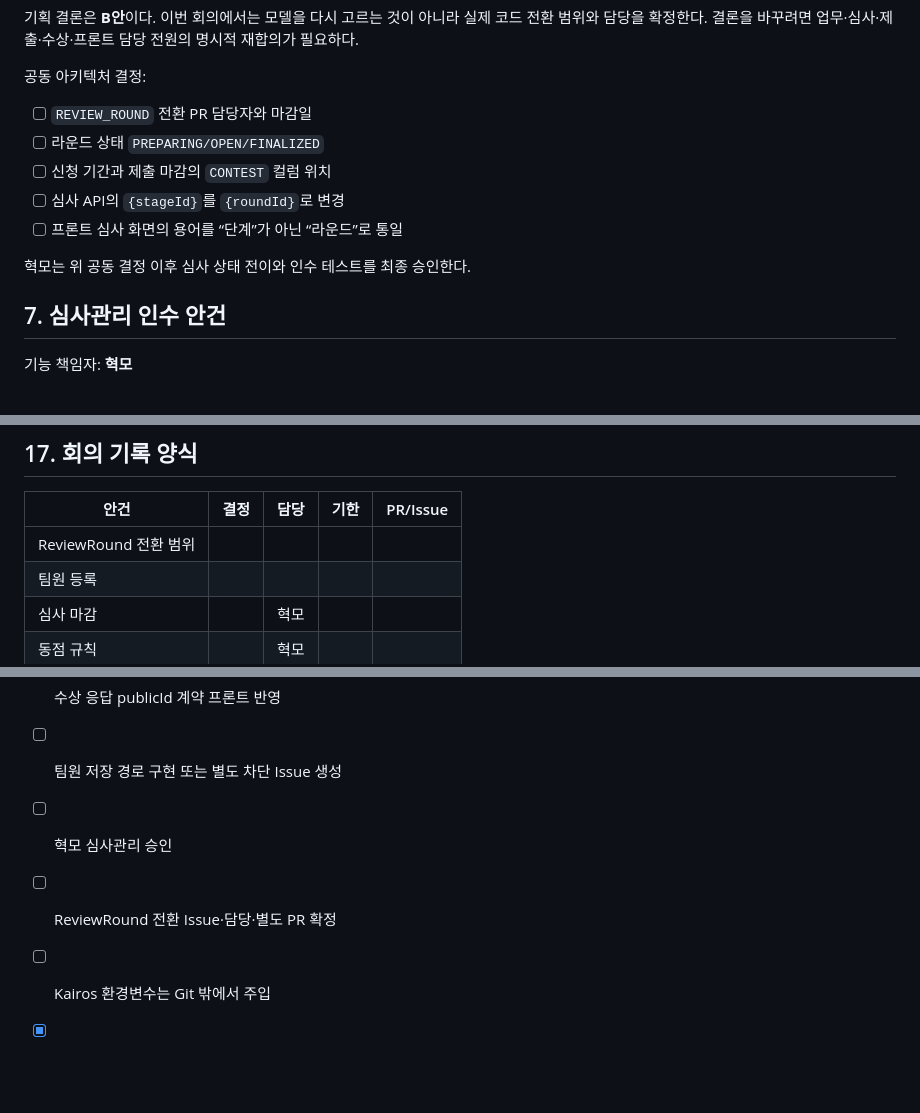
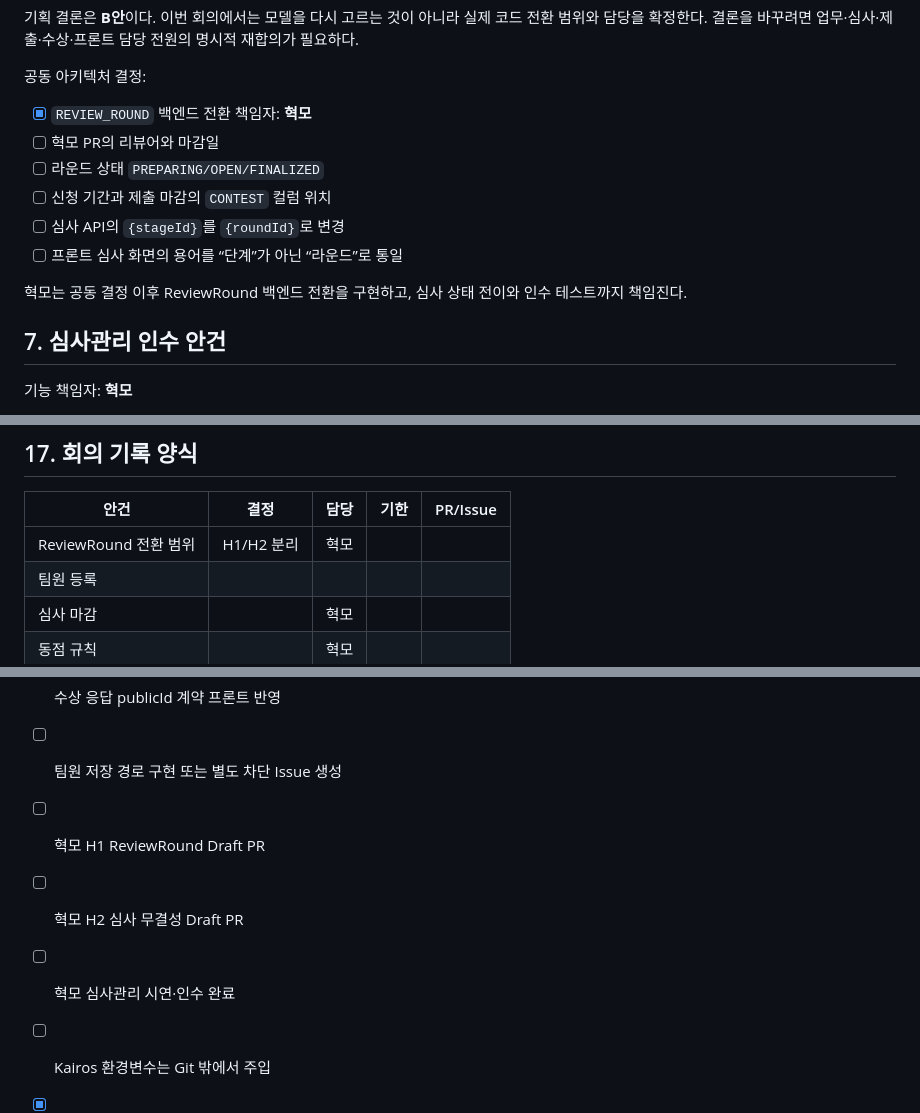
Before and after one commit to Tok-Baro/Trekkey_BackEnd, a Markdown page: docs/meetings/2026-07-27-integration-agenda.md, 3 parts joined by grey strips. GitHub-like rendering; blank space fills up the shorter version.

```diff
--- a/docs/meetings/2026-07-27-integration-agenda.md
+++ b/docs/meetings/2026-07-27-integration-agenda.md
@@ -160,13 +160,14 @@
 
 공동 아키텍처 결정:
 
-- [ ] `REVIEW_ROUND` 전환 PR 담당자와 마감일
+- [x] `REVIEW_ROUND` 백엔드 전환 책임자: **혁모**
+- [ ] 혁모 PR의 리뷰어와 마감일
 - [ ] 라운드 상태 `PREPARING/OPEN/FINALIZED`
 - [ ] 신청 기간과 제출 마감의 `CONTEST` 컬럼 위치
 - [ ] 심사 API의 `{stageId}`를 `{roundId}`로 변경
 - [ ] 프론트 심사 화면의 용어를 “단계”가 아닌 “라운드”로 통일
 
-혁모는 위 공동 결정 이후 심사 상태 전이와 인수 테스트를 최종 승인한다.
+혁모는 공동 결정 이후 ReviewRound 백엔드 전환을 구현하고, 심사 상태 전이와 인수 테스트까지 책임진다.
 
 ## 7. 심사관리 인수 안건
 
@@ -470,7 +505,7 @@ Kairos 완료 조건:
 
 | 안건 | 결정 | 담당 | 기한 | PR/Issue |
 | --- | --- | --- | --- | --- |
-| ReviewRound 전환 범위 |  |  |  |  |
+| ReviewRound 전환 범위 | H1/H2 분리 | 혁모 |  |  |
 | 팀원 등록 |  |  |  |  |
 | 심사 마감 |  | 혁모 |  |  |
 | 동점 규칙 |  | 혁모 |  |  |
@@ -493,7 +528,8 @@ Kairos 완료 조건:
 - [x] `sourceVersion`·`integrityStatus` 잔존 참조 없음
 - [x] 수상 응답 publicId 계약 프론트 반영
 - [ ] 팀원 저장 경로 구현 또는 별도 차단 Issue 생성
-- [ ] 혁모 심사관리 승인
-- [ ] ReviewRound 전환 Issue·담당·별도 PR 확정
+- [ ] 혁모 H1 ReviewRound Draft PR
+- [ ] 혁모 H2 심사 무결성 Draft PR
+- [ ] 혁모 심사관리 시연·인수 완료
 - [ ] Kairos 환경변수는 Git 밖에서 주입
 - [x] 기존 PR #7 종료 및 대체 PR 연결
```
Also changed, not shown: other parts of docs/meetings/2026-07-27-integration-agenda.md (+37 -3 lines).
